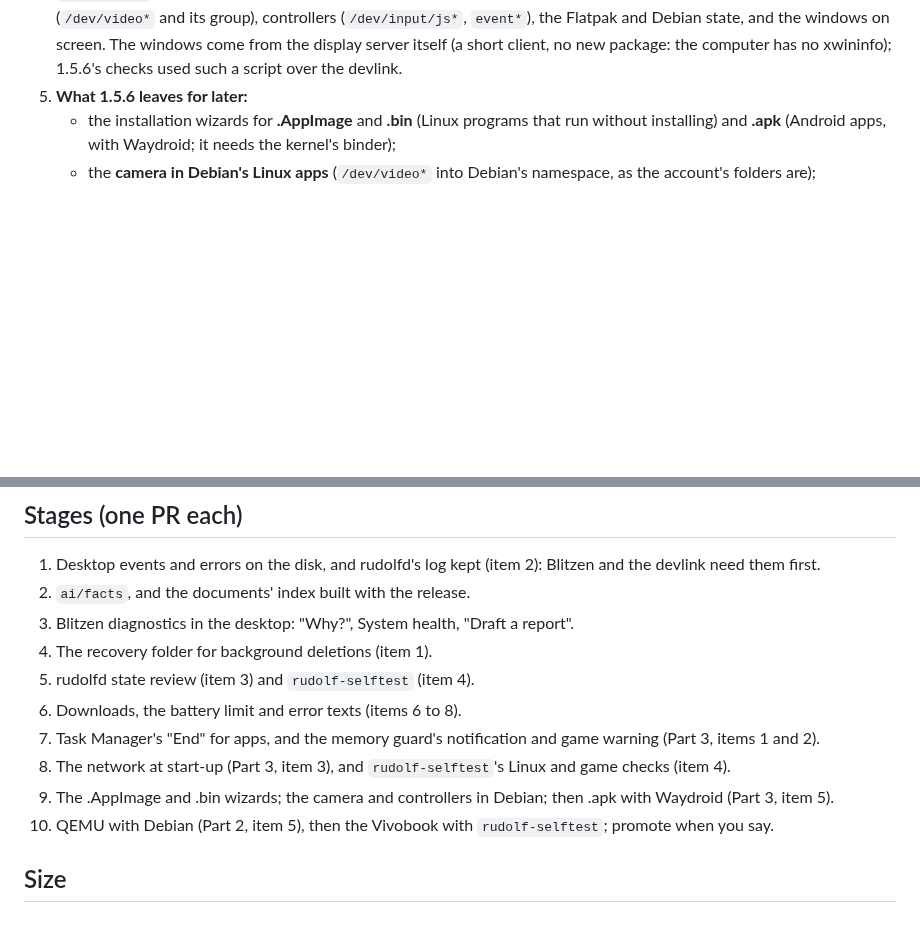
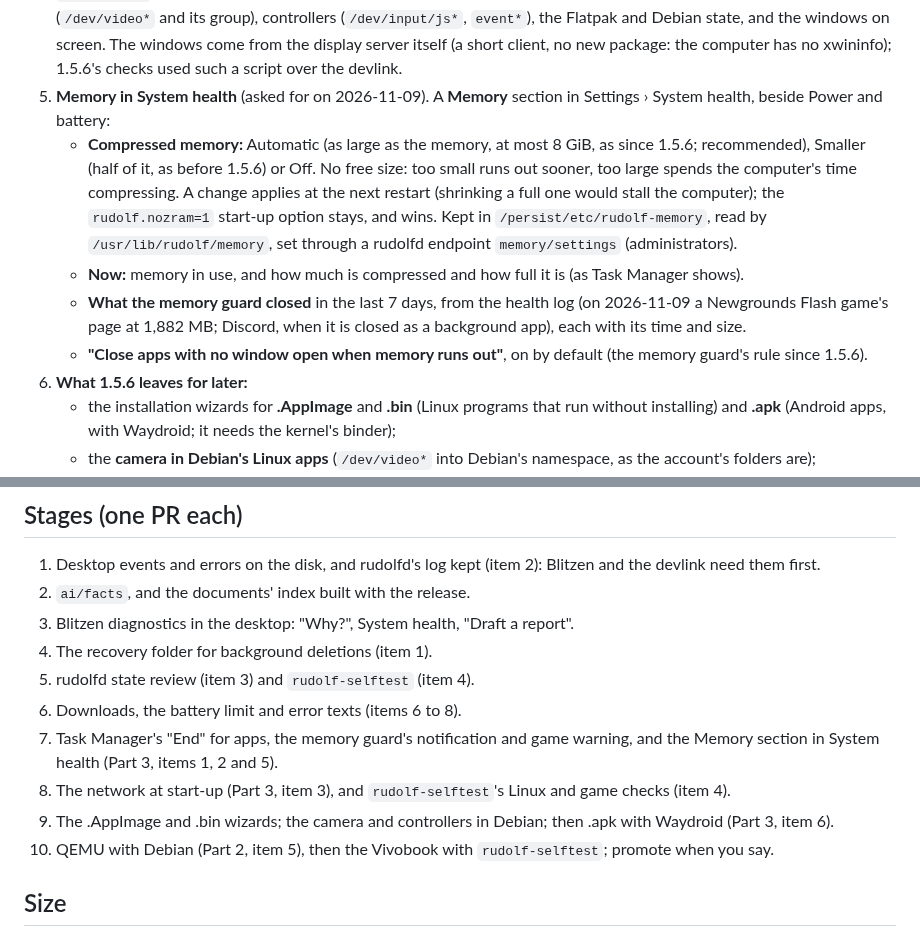
Before and after one commit to merciless146/RudolfOS, a Markdown page: docs/plan-1.5.7.md, 2 parts joined by grey strips. Drawn GitHub-style; blank space fills up the shorter version.

Commit message:
1.5.7 plan: Memory in System health
The compressed memory's size (Automatic, Smaller, Off; at the next restart), memory now, what the memory guard
closed in the last 7 days, and the switch for closing apps with no window open.

Co-Authored-By: Claude Opus 5.5 <noreply@anthropic.com>
Claude-Session: https://claude.ai/code/session_016JGZpYiSFAPAehDeS6TuoC

```diff
--- a/docs/plan-1.5.7.md
+++ b/docs/plan-1.5.7.md
@@ -148,7 +148,18 @@ Found on 2026-11-09 with Steam (Flatpak) and Among Us (Proton) on the Vivobook.
    camera (`/dev/video*` and its group), controllers (`/dev/input/js*`, `event*`), the Flatpak and Debian state, and the
    windows on screen. The windows come from the display server itself (a short client, no new package: the computer has
    no xwininfo); 1.5.6's checks used such a script over the devlink.
-5. **What 1.5.6 leaves for later:**
+5. **Memory in System health** (asked for on 2026-11-09). A **Memory** section in Settings › System health, beside
+   Power and battery:
+   - **Compressed memory:** Automatic (as large as the memory, at most 8 GiB, as since 1.5.6; recommended), Smaller
+     (half of it, as before 1.5.6) or Off. No free size: too small runs out sooner, too large spends the computer's
+     time compressing. A change applies at the next restart (shrinking a full one would stall the computer); the
+     `rudolf.nozram=1` start-up option stays, and wins. Kept in `/persist/etc/rudolf-memory`, read by
+     `/usr/lib/rudolf/memory`, set through a rudolfd endpoint `memory/settings` (administrators).
+   - **Now:** memory in use, and how much is compressed and how full it is (as Task Manager shows).
+   - **What the memory guard closed** in the last 7 days, from the health log (on 2026-11-09 a Newgrounds Flash game's
+     page at 1,882 MB; Discord, when it is closed as a background app), each with its time and size.
+   - **"Close apps with no window open when memory runs out"**, on by default (the memory guard's rule since 1.5.6).
+6. **What 1.5.6 leaves for later:**
    - the installation wizards for **.AppImage** and **.bin** (Linux programs that run without installing) and **.apk**
      (Android apps, with Waydroid; it needs the kernel's binder);
    - the **camera in Debian's Linux apps** (`/dev/video*` into Debian's namespace, as the account's folders are);
@@ -162,9 +173,10 @@ Found on 2026-11-09 with Steam (Flatpak) and Among Us (Proton) on the Vivobook.
 4. The recovery folder for background deletions (item 1).
 5. rudolfd state review (item 3) and `rudolf-selftest` (item 4).
 6. Downloads, the battery limit and error texts (items 6 to 8).
-7. Task Manager's "End" for apps, and the memory guard's notification and game warning (Part 3, items 1 and 2).
+7. Task Manager's "End" for apps, the memory guard's notification and game warning, and the Memory section in System
+   health (Part 3, items 1, 2 and 5).
 8. The network at start-up (Part 3, item 3), and `rudolf-selftest`'s Linux and game checks (item 4).
-9. The .AppImage and .bin wizards; the camera and controllers in Debian; then .apk with Waydroid (Part 3, item 5).
+9. The .AppImage and .bin wizards; the camera and controllers in Debian; then .apk with Waydroid (Part 3, item 6).
 10. QEMU with Debian (Part 2, item 5), then the Vivobook with `rudolf-selftest`; promote when you say.
 
 ## Size
```
